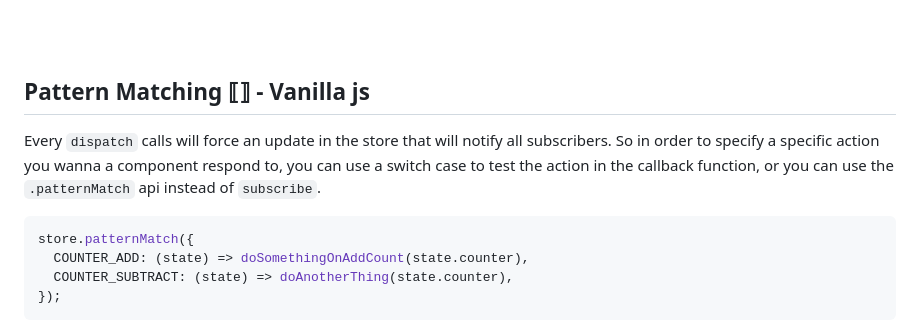
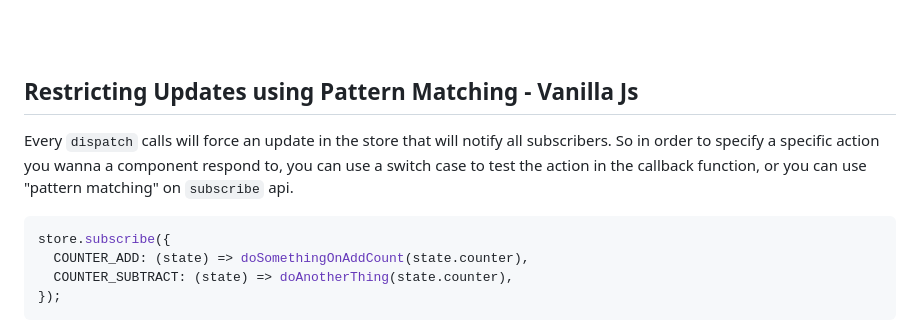
Before and after one commit to Javiani/Oni, a Markdown page: README.md, the part around the change. GitHub-like rendering.

````diff
--- a/README.md
+++ b/README.md
@@ -224,12 +224,12 @@ No middlewares, no browsers extensions, no magic. Fell free to design your own w
 <br />
 <br />
 
-## Pattern Matching ⟦⟧ - Vanilla js
+## Restricting Updates using Pattern Matching - Vanilla Js
 
-Every `dispatch` calls will force an update in the store that will notify all subscribers. So in order to specify a specific action you wanna a component respond to, you can use a switch case to test the action in the callback function, or you can use the `.patternMatch` api instead of `subscribe`.
+Every `dispatch` calls will force an update in the store that will notify all subscribers. So in order to specify a specific action you wanna a component respond to, you can use a switch case to test the action in the callback function, or you can use "pattern matching" on `subscribe` api.
 
 ```js
-store.patternMatch({
+store.subscribe({
   COUNTER_ADD: (state) => doSomethingOnAddCount(state.counter),
   COUNTER_SUBTRACT: (state) => doAnotherThing(state.counter),
 });
````
